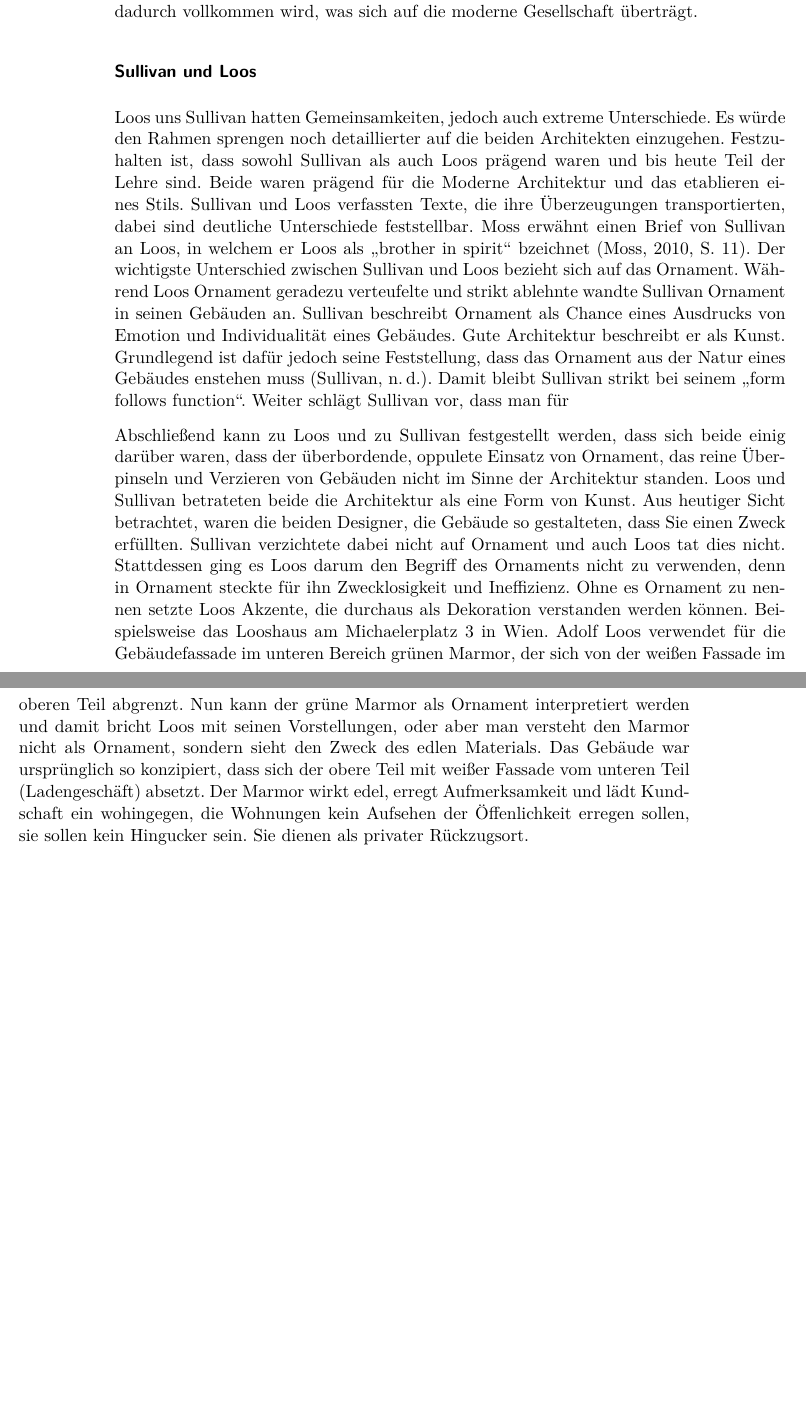
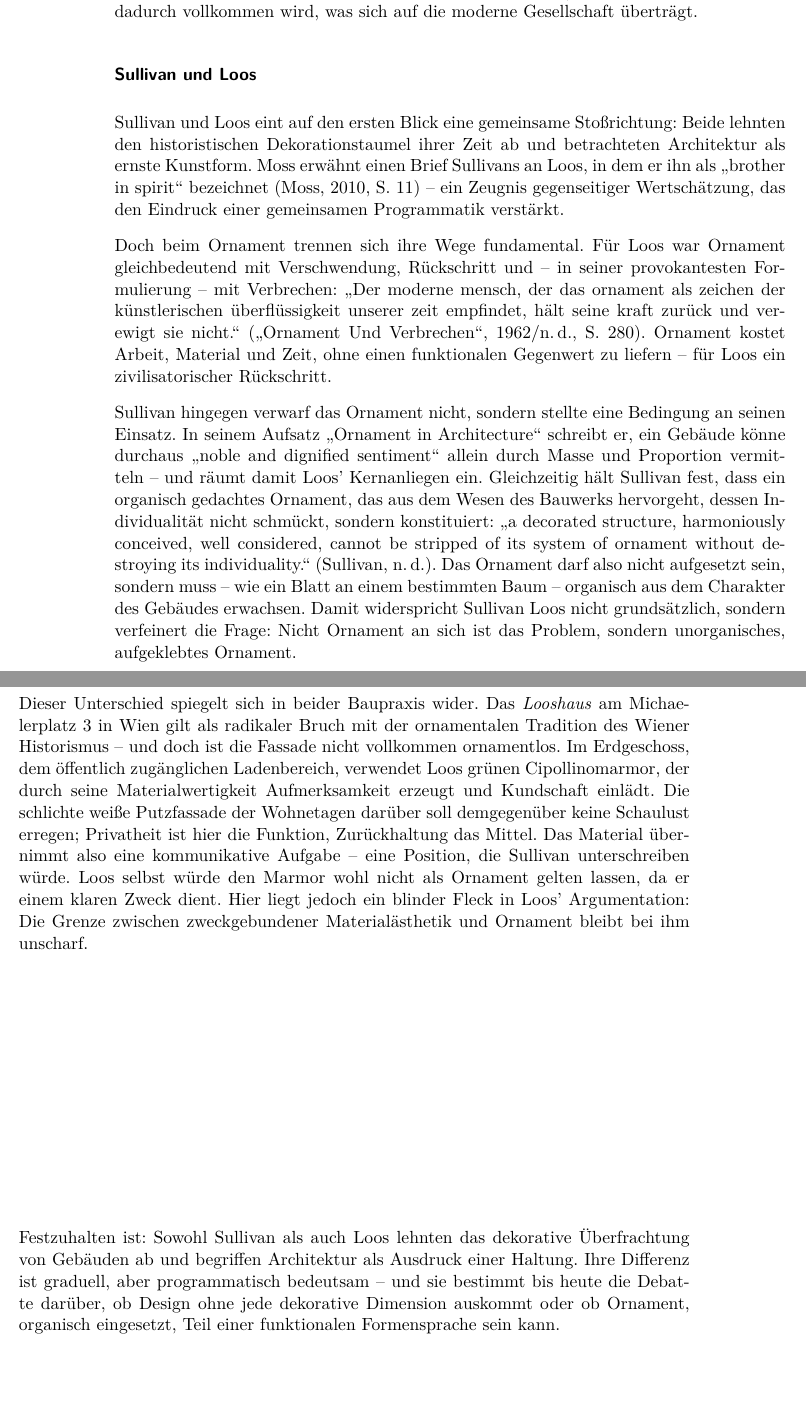
Before and after one commit to ATJanKaczmarek/kommunikationsdesign-ba, a LaTeX book (B-DGUT01XX_XX1_N01/src/main.tex): two parts of pages 22 and 23 of 29, joined at a grey line, cut so that both start at the same text, the shorter picture padded with empty space. Compiled offline with pdfLaTeX.

Commit message:
rework "Sullivan und Loos" subsection

```diff
--- a/B-DGUT01XX_XX1_N01/src/main.tex
+++ b/B-DGUT01XX_XX1_N01/src/main.tex
@@ -251,11 +251,49 @@ Loos' bekanntestes Werk ist \citetitle{loosOrnamentUndVerbrechen}, welches urspr
 Später (und bis heute) wurde \citetitle{loosOrnamentUndVerbrechen} vielfach wiedergegeben und kritisiert. Zusammengefasst beschreibt Loos in seinem Text -- welcher auf 1908 datiert, jedoch tatsächlich erst 1910 erschienen ist --, dass der moderne Mensch (damit meint er Menschen, die nach damaliger Rassenlehre überlegen waren) frei von Ornament lebt und dadurch vollkommen wird, was sich auf die moderne Gesellschaft überträgt.
 
 \subsubsection{Sullivan und Loos}
-Loos uns Sullivan hatten Gemeinsamkeiten, jedoch auch extreme Unterschiede. Es würde den Rahmen sprengen noch detaillierter auf die beiden Architekten einzugehen. Festzuhalten ist, dass sowohl Sullivan als auch Loos prägend waren und bis heute Teil der Lehre sind. Beide waren prägend für die Moderne Architektur und das etablieren eines Stils. Sullivan und Loos verfassten Texte, die ihre Überzeugungen transportierten, dabei sind deutliche Unterschiede feststellbar. \citeauthor{mossConstructingModernVienna2010} erwähnt einen Brief von Sullivan an Loos, in welchem er Loos als \enquote{brother in spirit} bzeichnet \autocite[11]{mossConstructingModernVienna2010}.
-Der wichtigste Unterschied zwischen Sullivan und Loos bezieht sich auf das Ornament. Während Loos Ornament geradezu verteufelte und strikt ablehnte wandte Sullivan Ornament in seinen Gebäuden an. Sullivan beschreibt Ornament als Chance eines Ausdrucks von Emotion und Individualität eines Gebäudes. Gute Architektur beschreibt er als Kunst. Grundlegend ist dafür jedoch seine Feststellung, dass das Ornament aus der Natur eines Gebäudes enstehen muss \autocite{sullivanOrnamentInArchitec}. Damit bleibt Sullivan strikt bei seinem \enquote{form follows function}.
-Weiter schlägt Sullivan vor, dass man für
+Sullivan und Loos eint auf den ersten Blick eine gemeinsame Stoßrichtung: Beide lehnten den
+historistischen Dekorationstaumel ihrer Zeit ab und betrachteten Architektur als ernste Kunstform.
+\citeauthor{mossConstructingModernVienna2010} erwähnt einen Brief Sullivans an Loos, in dem er
+ihn als \enquote{brother in spirit} bezeichnet \autocite[11]{mossConstructingModernVienna2010} --
+ein Zeugnis gegenseitiger Wertschätzung, das den Eindruck einer gemeinsamen Programmatik
+verstärkt.
 
-Abschließend kann zu Loos und zu Sullivan festgestellt werden, dass sich beide einig darüber waren, dass der überbordende, oppulete Einsatz von Ornament, das reine Überpinseln und Verzieren von Gebäuden nicht im Sinne der Architektur standen. Loos und Sullivan betrateten beide die Architektur als eine Form von Kunst. Aus heutiger Sicht betrachtet, waren die beiden Designer, die Gebäude so gestalteten, dass Sie einen Zweck erfüllten. Sullivan verzichtete dabei nicht auf Ornament und auch Loos tat dies nicht. Stattdessen ging es Loos darum den Begriff des Ornaments nicht zu verwenden, denn in Ornament steckte für ihn Zwecklosigkeit und Ineffizienz. Ohne es Ornament zu nennen setzte Loos Akzente, die durchaus als Dekoration verstanden werden können. Beispielsweise das Looshaus am Michaelerplatz 3 in Wien. Adolf Loos verwendet für die Gebäudefassade im unteren Bereich grünen Marmor, der sich von der weißen Fassade im oberen Teil abgrenzt. Nun kann der grüne Marmor als Ornament interpretiert werden und damit bricht Loos mit seinen Vorstellungen, oder aber man versteht den Marmor nicht als Ornament, sondern sieht den Zweck des edlen Materials. Das Gebäude war ursprünglich so konzipiert, dass sich der obere Teil mit weißer Fassade vom unteren Teil (Ladengeschäft) absetzt. Der Marmor wirkt edel, erregt Aufmerksamkeit und lädt Kundschaft ein wohingegen, die Wohnungen kein Aufsehen der Öffenlichkeit erregen sollen, sie sollen kein Hingucker sein. Sie dienen als privater Rückzugsort.
+Doch beim Ornament trennen sich ihre Wege fundamental. Für Loos war Ornament gleichbedeutend
+mit Verschwendung, Rückschritt und -- in seiner provokantesten Formulierung -- mit Verbrechen:
+\enquote{Der moderne mensch, der das ornament als zeichen der künstlerischen überflüssigkeit
+unserer zeit empfindet, hält seine kraft zurück und verewigt sie nicht.}
+\autocite[280]{loosOrnamentUndVerbrechen}. Ornament kostet Arbeit, Material und Zeit, ohne
+einen funktionalen Gegenwert zu liefern -- für Loos ein zivilisatorischer Rückschritt.
+
+Sullivan hingegen verwarf das Ornament nicht, sondern stellte eine Bedingung an seinen Einsatz.
+In seinem Aufsatz \citetitle{sullivanOrnamentInArchitec} schreibt er, ein Gebäude könne durchaus
+\enquote{noble and dignified sentiment} allein durch Masse und Proportion vermitteln -- und räumt
+damit Loos' Kernanliegen ein. Gleichzeitig hält Sullivan fest, dass ein organisch gedachtes Ornament,
+das aus dem Wesen des Bauwerks hervorgeht, dessen Individualität nicht schmückt, sondern
+konstituiert: \enquote{a decorated structure, harmoniously conceived, well considered, cannot be
+stripped of its system of ornament without destroying its individuality.}
+\autocite{sullivanOrnamentInArchitec}. Das Ornament darf also nicht aufgesetzt sein, sondern muss
+-- wie ein Blatt an einem bestimmten Baum -- organisch aus dem Charakter des Gebäudes
+erwachsen. Damit widerspricht Sullivan Loos nicht grundsätzlich, sondern verfeinert die Frage:
+Nicht Ornament an sich ist das Problem, sondern unorganisches, aufgeklebtes Ornament.
+
+Dieser Unterschied spiegelt sich in beider Baupraxis wider. Das \textit{Looshaus} am
+Michaelerplatz 3 in Wien gilt als radikaler Bruch mit der ornamentalen Tradition des Wiener
+Historismus -- und doch ist die Fassade nicht vollkommen ornamentlos. Im Erdgeschoss, dem
+öffentlich zugänglichen Ladenbereich, verwendet Loos grünen Cipollinomarmor, der durch seine
+Materialwertigkeit Aufmerksamkeit erzeugt und Kundschaft einlädt. Die schlichte weiße Putzfassade
+der Wohnetagen darüber soll demgegenüber keine Schaulust erregen; Privatheit ist hier die
+Funktion, Zurückhaltung das Mittel. Das Material übernimmt also eine kommunikative Aufgabe --
+eine Position, die Sullivan unterschreiben würde. Loos selbst würde den Marmor wohl nicht als
+Ornament gelten lassen, da er einem klaren Zweck dient. Hier liegt jedoch ein blinder Fleck in
+Loos' Argumentation: Die Grenze zwischen zweckgebundener Materialästhetik und Ornament bleibt
+bei ihm unscharf.
+
+Festzuhalten ist: Sowohl Sullivan als auch Loos lehnten das dekorative Überfrachtung von
+Gebäuden ab und begriffen Architektur als Ausdruck einer Haltung. Ihre Differenz ist graduell,
+aber programmatisch bedeutsam -- und sie bestimmt bis heute die Debatte darüber, ob Design
+ohne jede dekorative Dimension auskommt oder ob Ornament, organisch eingesetzt, Teil einer
+funktionalen Formensprache sein kann.
 
 Genau wie Loos schrieb Sullivan seine Ideen auf. Obwohl ein Treffen der beiden nicht belegt ist, wandte sich Sullivan
 
```
Also changed, not shown: B-DGUT01XX_XX1_N01/src/main.pdf.
